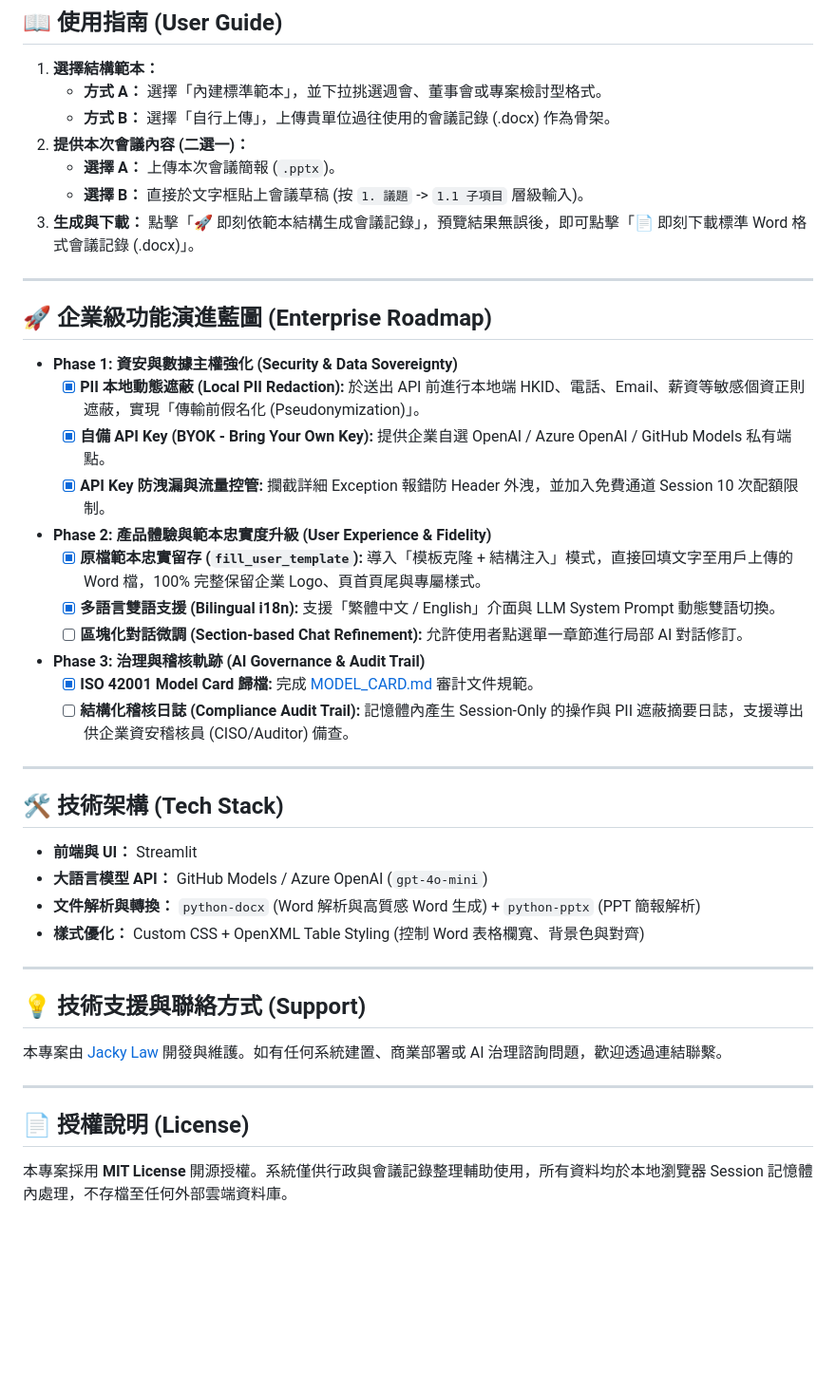
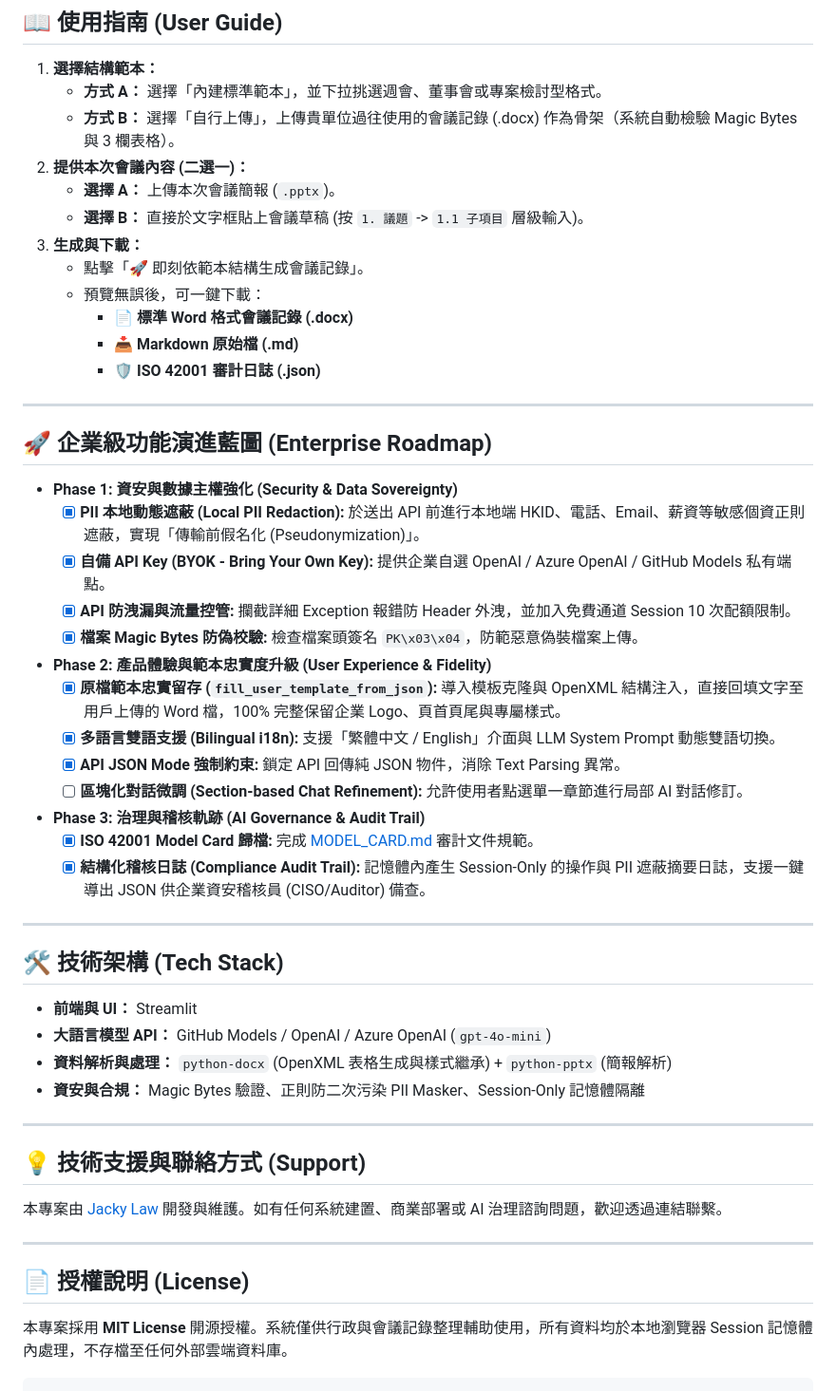
Before and after one commit to jackylawck/smart-minutes-generator, a Markdown page: README.md, the part around one of its changes. Shown at 95% size. Rendered like a GitHub page; blank space fills up the shorter version.

````diff
--- a/README.md
+++ b/README.md
@@ -44,11 +49,16 @@
 
 1. **選擇結構範本：**
    * **方式 A：** 選擇「內建標準範本」，並下拉挑選週會、董事會或專案檢討型格式。
-   * **方式 B：** 選擇「自行上傳」，上傳貴單位過往使用的會議記錄 (.docx) 作為骨架。
+   * **方式 B：** 選擇「自行上傳」，上傳貴單位過往使用的會議記錄 (.docx) 作為骨架（系統自動檢驗 Magic Bytes 與 3 欄表格）。
 2. **提供本次會議內容 (二選一)：**
    * **選擇 A：** 上傳本次會議簡報 (`.pptx`)。
    * **選擇 B：** 直接於文字框貼上會議草稿 (按 `1. 議題` -> `1.1 子項目` 層級輸入)。
-3. **生成與下載：** 點擊「🚀 即刻依範本結構生成會議記錄」，預覽結果無誤後，即可點擊「📄 即刻下載標準 Word 格式會議記錄 (.docx)」。
+3. **生成與下載：**
+   * 點擊「🚀 即刻依範本結構生成會議記錄」。
+   * 預覽無誤後，可一鍵下載：
+     * 📄 **標準 Word 格式會議記錄 (.docx)**
+     * 📥 **Markdown 原始檔 (.md)**
+     * 🛡️ **ISO 42001 審計日誌 (.json)**
 
 ---
 
@@ -57,23 +67,25 @@
 * **Phase 1: 資安與數據主權強化 (Security & Data Sovereignty)**
   * [x] **PII 本地動態遮蔽 (Local PII Redaction):** 於送出 API 前進行本地端 HKID、電話、Email、薪資等敏感個資正則遮蔽，實現「傳輸前假名化 (Pseudonymization)」。
   * [x] **自備 API Key (BYOK - Bring Your Own Key):** 提供企業自選 OpenAI / Azure OpenAI / GitHub Models 私有端點。
-  * [x] **API Key 防洩漏與流量控管:** 攔截詳細 Exception 報錯防 Header 外洩，並加入免費通道 Session 10 次配額限制。
+  * [x] **API 防洩漏與流量控管:** 攔截詳細 Exception 報錯防 Header 外洩，並加入免費通道 Session 10 次配額限制。
+  * [x] **檔案 Magic Bytes 防偽校驗:** 檢查檔案頭簽名 `PK\x03\x04`，防範惡意偽裝檔案上傳。
 * **Phase 2: 產品體驗與範本忠實度升級 (User Experience & Fidelity)**
-  * [x] **原檔範本忠實留存 (`fill_user_template`):** 導入「模板克隆 + 結構注入」模式，直接回填文字至用戶上傳的 Word 檔，100% 完整保留企業 Logo、頁首頁尾與專屬樣式。
+  * [x] **原檔範本忠實留存 (`fill_user_template_from_json`):** 導入模板克隆與 OpenXML 結構注入，直接回填文字至用戶上傳的 Word 檔，100% 完整保留企業 Logo、頁首頁尾與專屬樣式。
   * [x] **多語言雙語支援 (Bilingual i18n):** 支援「繁體中文 / English」介面與 LLM System Prompt 動態雙語切換。
+  * [x] **API JSON Mode 強制約束:** 鎖定 API 回傳純 JSON 物件，消除 Text Parsing 異常。
   * [ ] **區塊化對話微調 (Section-based Chat Refinement):** 允許使用者點選單一章節進行局部 AI 對話修訂。
 * **Phase 3: 治理與稽核軌跡 (AI Governance & Audit Trail)**
   * [x] **ISO 42001 Model Card 歸檔:** 完成 [MODEL_CARD.md](MODEL_CARD.md) 審計文件規範。
-  * [ ] **結構化稽核日誌 (Compliance Audit Trail):** 記憶體內產生 Session-Only 的操作與 PII 遮蔽摘要日誌，支援導出供企業資安稽核員 (CISO/Auditor) 備查。
+  * [x] **結構化稽核日誌 (Compliance Audit Trail):** 記憶體內產生 Session-Only 的操作與 PII 遮蔽摘要日誌，支援一鍵導出 JSON 供企業資安稽核員 (CISO/Auditor) 備查。
 
 ---
 
 ## 🛠️ 技術架構 (Tech Stack)
 
 * **前端與 UI：** Streamlit
-* **大語言模型 API：** GitHub Models / Azure OpenAI (`gpt-4o-mini`)
-* **文件解析與轉換：** `python-docx` (Word 解析與高質感 Word 生成) + `python-pptx` (PPT 簡報解析)
-* **樣式優化：** Custom CSS + OpenXML Table Styling (控制 Word 表格欄寬、背景色與對齊)
+* **大語言模型 API：** GitHub Models / OpenAI / Azure OpenAI (`gpt-4o-mini`)
+* **資料解析與處理：** `python-docx` (OpenXML 表格生成與樣式繼承) + `python-pptx` (簡報解析)
+* **資安與合規：** Magic Bytes 驗證、正則防二次污染 PII Masker、Session-Only 記憶體隔離
 
 ---
 
@@ -86,3 +98,5 @@
 ## 📄 授權說明 (License)
 
 本專案採用 **MIT License** 開源授權。系統僅供行政與會議記錄整理輔助使用，所有資料均於本地瀏覽器 Session 記憶體內處理，不存檔至任何外部雲端資料庫。
+
+```
````
Also changed, not shown: other parts of README.md (+18 -13 lines).
